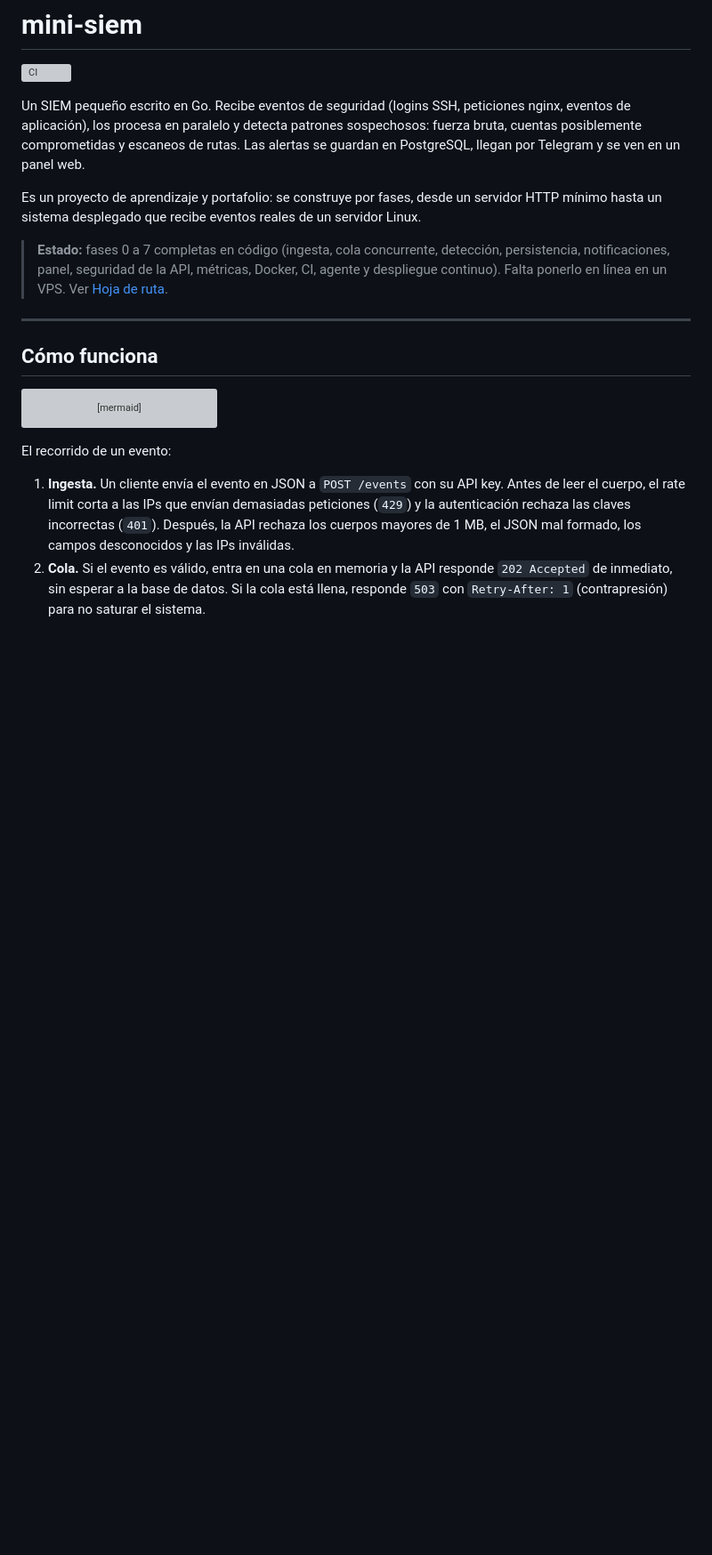
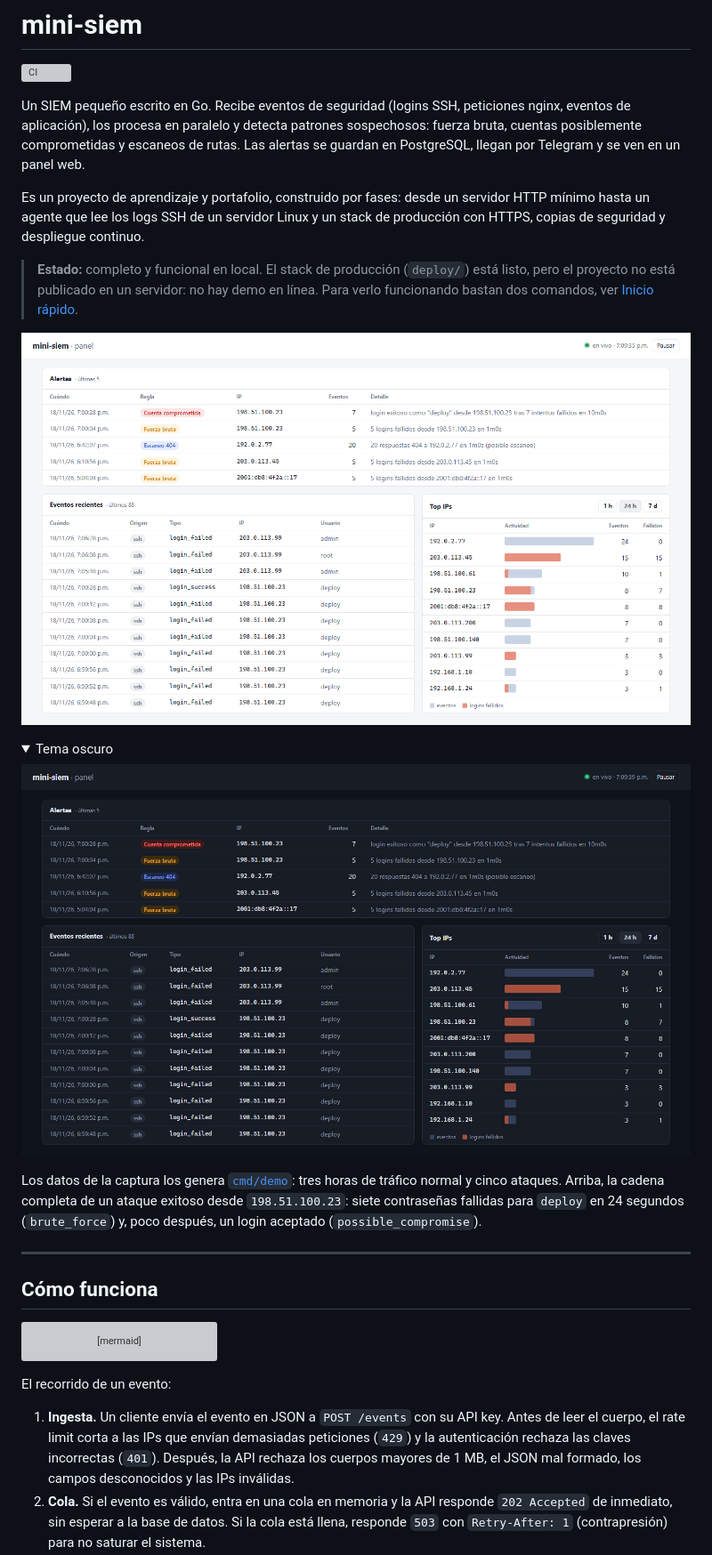
Before and after one commit to williamfloress/mini-siem, a Markdown page: README.md, the part around one of its changes. Shown at 89% size. GitHub-like rendering; pictures changed too: docs/img/panel-oscuro.png (added), docs/img/panel.png (added); folded sections open; blank space fills up the shorter version; grey boxes are pictures that could not be loaded.

```diff
--- a/README.md
+++ b/README.md
@@ -4,9 +4,20 @@
 
 Un SIEM pequeño escrito en Go. Recibe eventos de seguridad (logins SSH, peticiones nginx, eventos de aplicación), los procesa en paralelo y detecta patrones sospechosos: fuerza bruta, cuentas posiblemente comprometidas y escaneos de rutas. Las alertas se guardan en PostgreSQL, llegan por Telegram y se ven en un panel web.
 
-Es un proyecto de aprendizaje y portafolio: se construye por fases, desde un servidor HTTP mínimo hasta un sistema desplegado que recibe eventos reales de un servidor Linux.
+Es un proyecto de aprendizaje y portafolio, construido por fases: desde un servidor HTTP mínimo hasta un agente que lee los logs SSH de un servidor Linux y un stack de producción con HTTPS, copias de seguridad y despliegue continuo.
 
-> **Estado:** fases 0 a 7 completas en código (ingesta, cola concurrente, detección, persistencia, notificaciones, panel, seguridad de la API, métricas, Docker, CI, agente y despliegue continuo). Falta ponerlo en línea en un VPS. Ver [Hoja de ruta](#hoja-de-ruta).
+> **Estado:** completo y funcional en local. El stack de producción (`deploy/`) está listo, pero el proyecto no está publicado en un servidor: no hay demo en línea. Para verlo funcionando bastan dos comandos, ver [Inicio rápido](#inicio-rápido).
+
+![Panel de mini-siem con alertas de fuerza bruta, escaneo y cuenta comprometida](docs/img/panel.png)
+
+<details>
+<summary>Tema oscuro</summary>
+
+![Panel de mini-siem en tema oscuro](docs/img/panel-oscuro.png)
+
+</details>
+
+Los datos de la captura los genera [`cmd/demo`](cmd/demo): tres horas de tráfico normal y cinco ataques. Arriba, la cadena completa de un ataque exitoso desde `198.51.100.23`: siete contraseñas fallidas para `deploy` en 24 segundos (`brute_force`) y, poco después, un login aceptado (`possible_compromise`).
 
 ---
 
```
Also changed, not shown: other parts of README.md (+20 -4 lines), deploy/README.md (+2 -0 lines), 1 other file.
